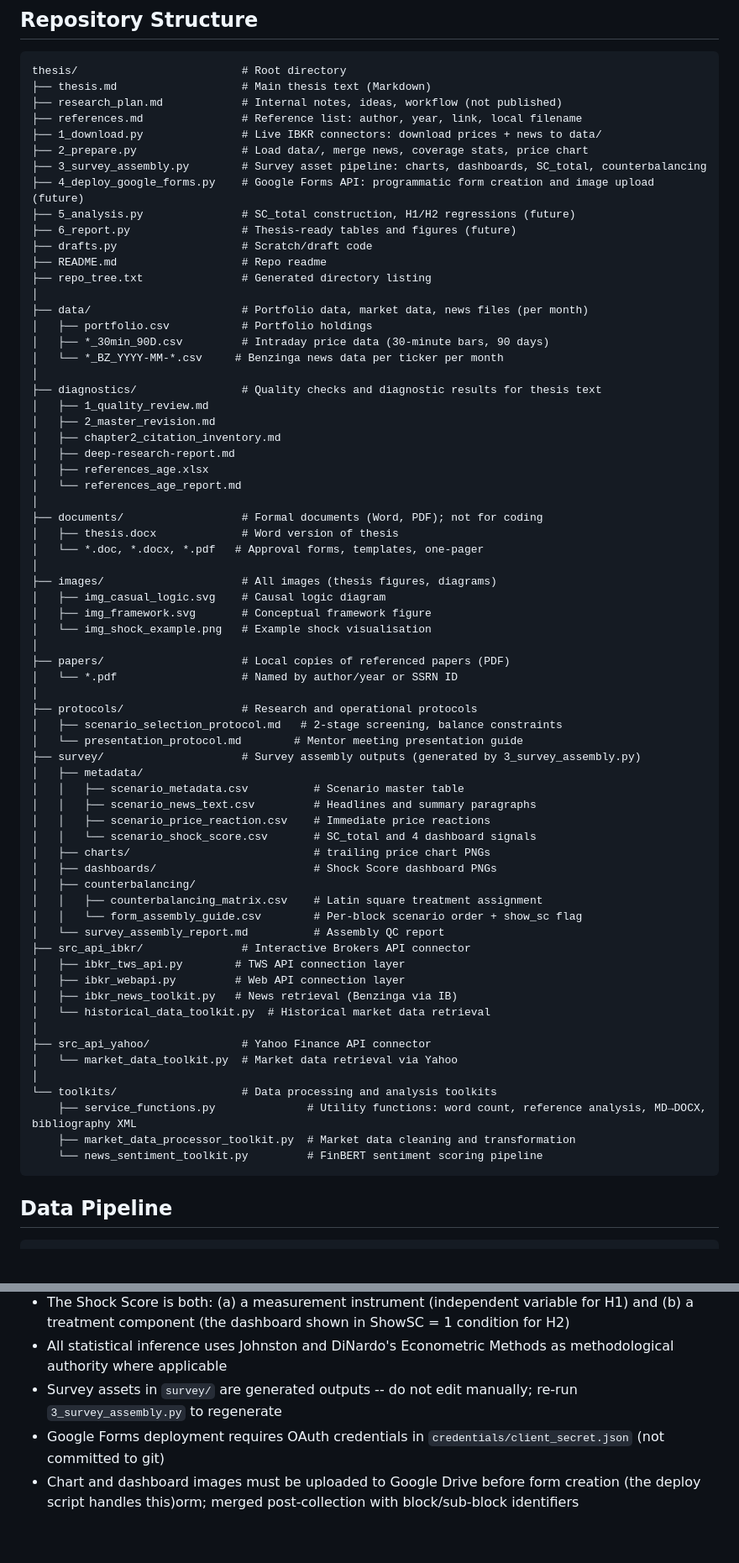
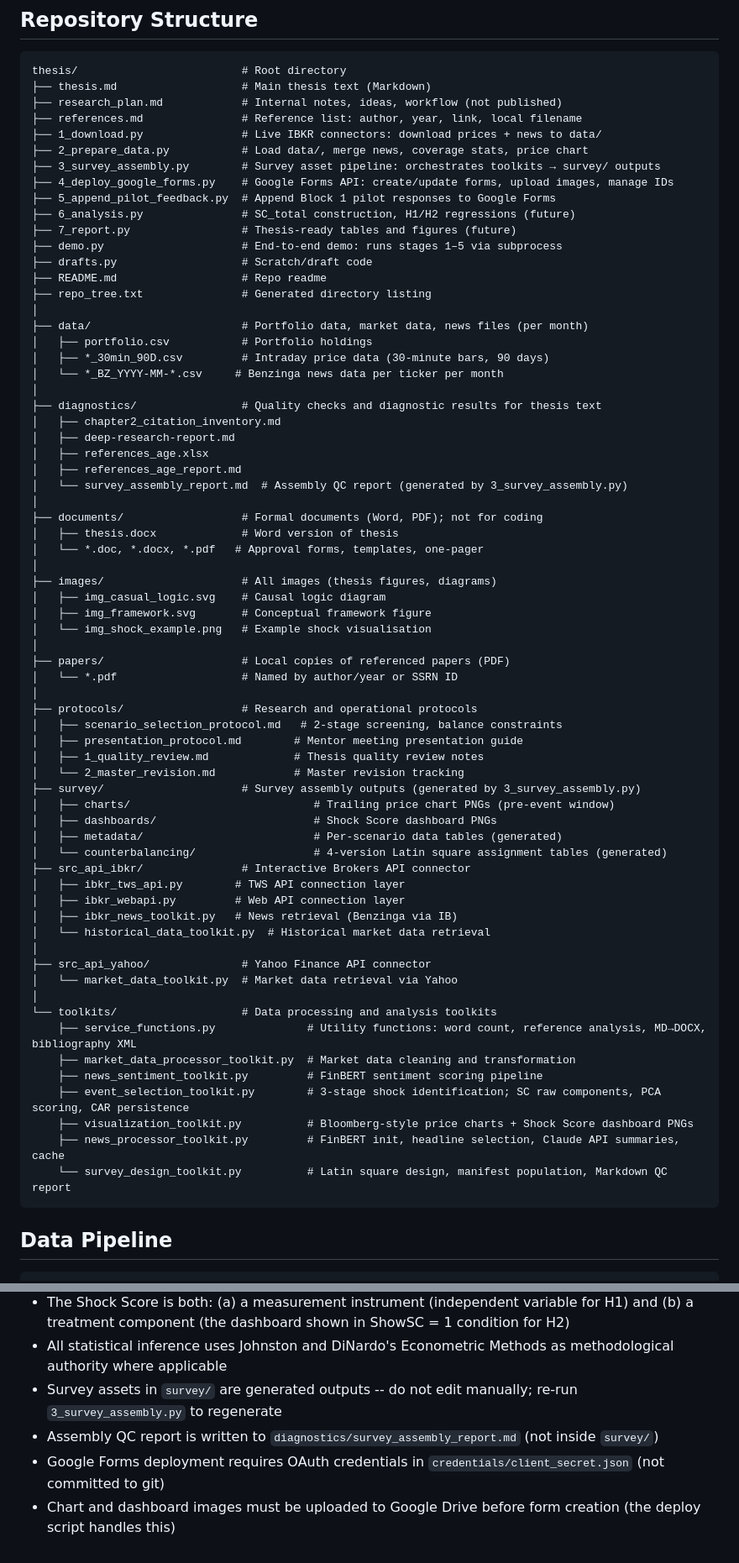
Before and after one commit to Amarows/thesis, a Markdown page: CLAUDE.md, 2 parts joined by grey strips. Shown at 84% size. Rendered like a GitHub page; blank space fills up the shorter version.

Commit message:
docs: update CLAUDE.md to reflect 8-scenario redesign and new project structure
- Scenarios per block: 12 → 8; counterbalancing: 2-version A/B → 4-version Latin square
- Root scripts: rename 2_prepare.py → 2_prepare_data.py; add demo.py and 5_append_pilot_feedback.py; renumber analysis/report scripts
- Toolkits: document four new modules (visualization, news_processor, survey_design, event_selection)
- File moves: quality review docs → protocols/; survey_assembly_report.md → diagnostics/
- Survey deployment section updated: form ID preservation, pilot feedback pipeline, version-based counterbalancing

Co-Authored-By: Claude Sonnet 4.6 <noreply@anthropic.com>

````diff
--- a/CLAUDE.md
+++ b/CLAUDE.md
@@ -47,11 +47,13 @@ thesis/                         # Root directory
 ├── research_plan.md            # Internal notes, ideas, workflow (not published)
 ├── references.md               # Reference list: author, year, link, local filename
 ├── 1_download.py               # Live IBKR connectors: download prices + news to data/
-├── 2_prepare.py                # Load data/, merge news, coverage stats, price chart
-├── 3_survey_assembly.py        # Survey asset pipeline: charts, dashboards, SC_total, counterbalancing
-├── 4_deploy_google_forms.py    # Google Forms API: programmatic form creation and image upload (future)
-├── 5_analysis.py               # SC_total construction, H1/H2 regressions (future)
-├── 6_report.py                 # Thesis-ready tables and figures (future)
+├── 2_prepare_data.py           # Load data/, merge news, coverage stats, price chart
+├── 3_survey_assembly.py        # Survey asset pipeline: orchestrates toolkits → survey/ outputs
+├── 4_deploy_google_forms.py    # Google Forms API: create/update forms, upload images, manage IDs
+├── 5_append_pilot_feedback.py  # Append Block 1 pilot responses to Google Forms
+├── 6_analysis.py               # SC_total construction, H1/H2 regressions (future)
+├── 7_report.py                 # Thesis-ready tables and figures (future)
+├── demo.py                     # End-to-end demo: runs stages 1–5 via subprocess
 ├── drafts.py                   # Scratch/draft code
 ├── README.md                   # Repo readme
 ├── repo_tree.txt               # Generated directory listing
@@ -62,12 +64,11 @@ thesis/                         # Root directory
 │   └── *_BZ_YYYY-MM-*.csv     # Benzinga news data per ticker per month
 │
 ├── diagnostics/                # Quality checks and diagnostic results for thesis text
-│   ├── 1_quality_review.md
-│   ├── 2_master_revision.md
 │   ├── chapter2_citation_inventory.md
 │   ├── deep-research-report.md
 │   ├── references_age.xlsx
-│   └── references_age_report.md
+│   ├── references_age_report.md
+│   └── survey_assembly_report.md  # Assembly QC report (generated by 3_survey_assembly.py)
 │
 ├── documents/                  # Formal documents (Word, PDF); not for coding
 │   ├── thesis.docx             # Word version of thesis
@@ -83,19 +84,14 @@ thesis/                         # Root directory
 │
 ├── protocols/                  # Research and operational protocols
 │   ├── scenario_selection_protocol.md   # 2-stage screening, balance constraints
-│   └── presentation_protocol.md        # Mentor meeting presentation guide
+│   ├── presentation_protocol.md        # Mentor meeting presentation guide
+│   ├── 1_quality_review.md             # Thesis quality review notes
+│   └── 2_master_revision.md            # Master revision tracking
 ├── survey/                     # Survey assembly outputs (generated by 3_survey_assembly.py)
-│   ├── metadata/
-│   │   ├── scenario_metadata.csv          # Scenario master table
-│   │   ├── scenario_news_text.csv         # Headlines and summary paragraphs
-│   │   ├── scenario_price_reaction.csv    # Immediate price reactions
-│   │   └── scenario_shock_score.csv       # SC_total and 4 dashboard signals
-│   ├── charts/                            # trailing price chart PNGs
+│   ├── charts/                            # Trailing price chart PNGs (pre-event window)
 │   ├── dashboards/                        # Shock Score dashboard PNGs
-│   ├── counterbalancing/
-│   │   ├── counterbalancing_matrix.csv    # Latin square treatment assignment
-│   │   └── form_assembly_guide.csv        # Per-block scenario order + show_sc flag
-│   └── survey_assembly_report.md          # Assembly QC report
+│   ├── metadata/                          # Per-scenario data tables (generated)
+│   └── counterbalancing/                  # 4-version Latin square assignment tables (generated)
 ├── src_api_ibkr/               # Interactive Brokers API connector
 │   ├── ibkr_tws_api.py        # TWS API connection layer
 │   ├── ibkr_webapi.py         # Web API connection layer
@@ -108,7 +104,11 @@ thesis/                         # Root directory
 └── toolkits/                   # Data processing and analysis toolkits
     ├── service_functions.py              # Utility functions: word count, reference analysis, MD→DOCX, bibliography XML
     ├── market_data_processor_toolkit.py  # Market data cleaning and transformation
-    └── news_sentiment_toolkit.py         # FinBERT sentiment scoring pipeline
+    ├── news_sentiment_toolkit.py         # FinBERT sentiment scoring pipeline
+    ├── event_selection_toolkit.py        # 3-stage shock identification; SC raw components, PCA scoring, CAR persistence
+    ├── visualization_toolkit.py          # Bloomberg-style price charts + Shock Score dashboard PNGs
+    ├── news_processor_toolkit.py         # FinBERT init, headline selection, Claude API summaries, cache
+    └── survey_design_toolkit.py          # Latin square design, manifest population, Markdown QC report
 ```
 
 ## Data Pipeline
@@ -159,5 +160,6 @@ Yahoo / IB Historical → Market prices → market_data_processor_toolkit.py →
 - The Shock Score is both: (a) a measurement instrument (independent variable for H1) and (b) a treatment component (the dashboard shown in ShowSC = 1 condition for H2)
 - All statistical inference uses Johnston and DiNardo's Econometric Methods as methodological authority where applicable
 - Survey assets in `survey/` are generated outputs -- do not edit manually; re-run `3_survey_assembly.py` to regenerate
+- Assembly QC report is written to `diagnostics/survey_assembly_report.md` (not inside `survey/`)
 - Google Forms deployment requires OAuth credentials in `credentials/client_secret.json` (not committed to git)
-- Chart and dashboard images must be uploaded to Google Drive before form creation (the deploy script handles this)orm; merged post-collection with block/sub-block identifiers
+- Chart and dashboard images must be uploaded to Google Drive before form creation (the deploy script handles this)
````
Also changed, not shown: other parts of CLAUDE.md (+6 -5 lines).
